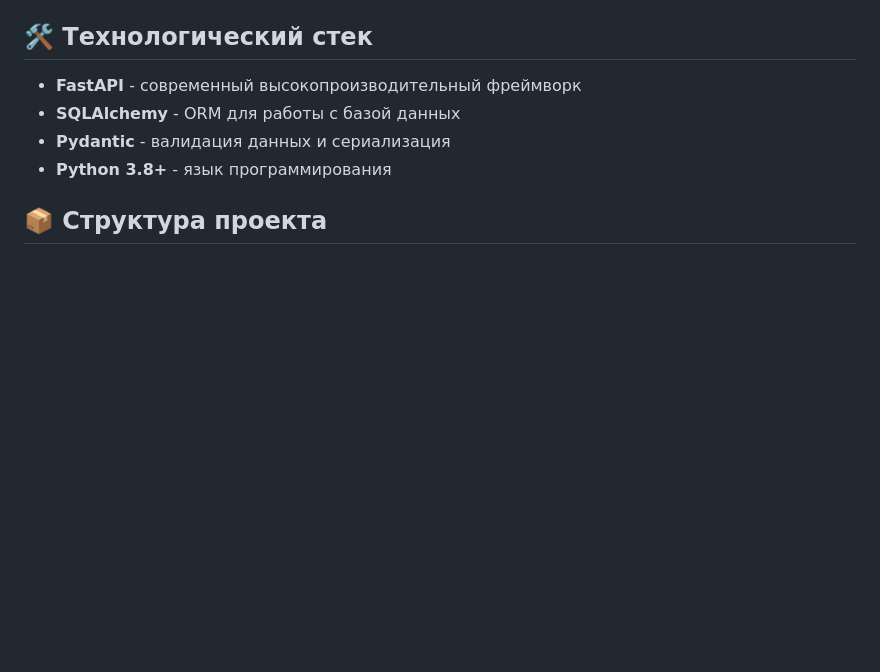
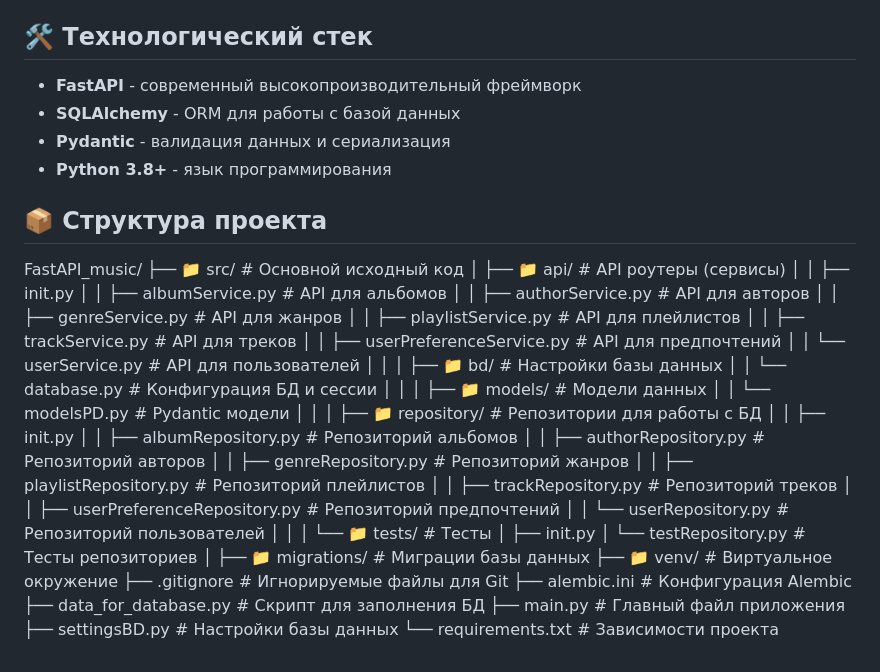
Before and after one commit to seno76/FastAPI_webMusic, a Markdown page: README.md, the part around the change. Drawn GitHub-style; blank space fills up the shorter version.

```diff
--- a/README.md
+++ b/README.md
@@ -91,3 +91,44 @@
 - **Python 3.8+** - язык программирования
 
 ## 📦 Структура проекта
+
+FastAPI_music/
+├── 📁 src/ # Основной исходный код
+│ ├── 📁 api/ # API роутеры (сервисы)
+│ │ ├── init.py
+│ │ ├── albumService.py # API для альбомов
+│ │ ├── authorService.py # API для авторов
+│ │ ├── genreService.py # API для жанров
+│ │ ├── playlistService.py # API для плейлистов
+│ │ ├── trackService.py # API для треков
+│ │ ├── userPreferenceService.py # API для предпочтений
+│ │ └── userService.py # API для пользователей
+│ │
+│ ├── 📁 bd/ # Настройки базы данных
+│ │ └── database.py # Конфигурация БД и сессии
+│ │
+│ ├── 📁 models/ # Модели данных
+│ │ └── modelsPD.py # Pydantic модели
+│ │
+│ ├── 📁 repository/ # Репозитории для работы с БД
+│ │ ├── init.py
+│ │ ├── albumRepository.py # Репозиторий альбомов
+│ │ ├── authorRepository.py # Репозиторий авторов
+│ │ ├── genreRepository.py # Репозиторий жанров
+│ │ ├── playlistRepository.py # Репозиторий плейлистов
+│ │ ├── trackRepository.py # Репозиторий треков
+│ │ ├── userPreferenceRepository.py # Репозиторий предпочтений
+│ │ └── userRepository.py # Репозиторий пользователей
+│ │
+│ └── 📁 tests/ # Тесты
+│ ├── init.py
+│ └── testRepository.py # Тесты репозиториев
+│
+├── 📁 migrations/ # Миграции базы данных
+├── 📁 venv/ # Виртуальное окружение
+├── .gitignore # Игнорируемые файлы для Git
+├── alembic.ini # Конфигурация Alembic
+├── data_for_database.py # Скрипт для заполнения БД
+├── main.py # Главный файл приложения
+├── settingsBD.py # Настройки базы данных
+└── requirements.txt # Зависимости проекта
```
